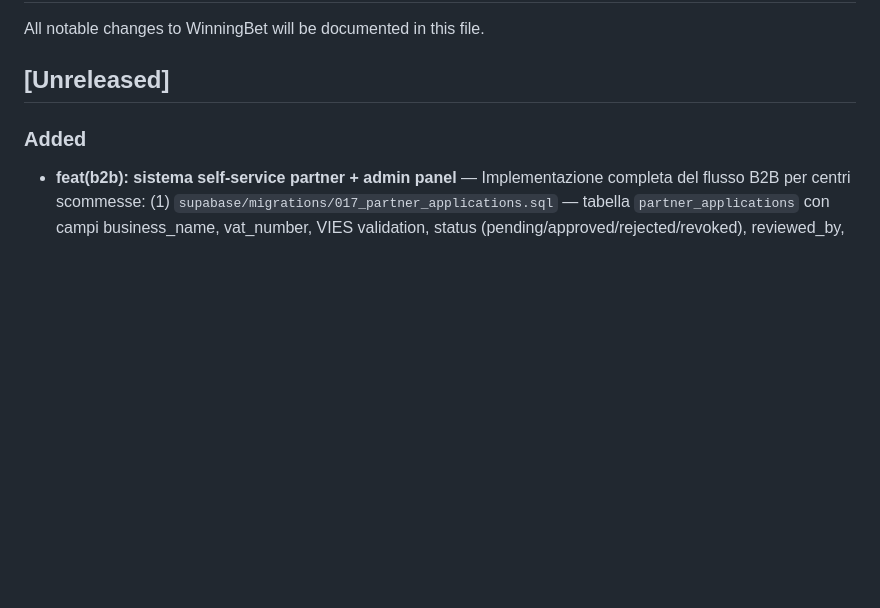
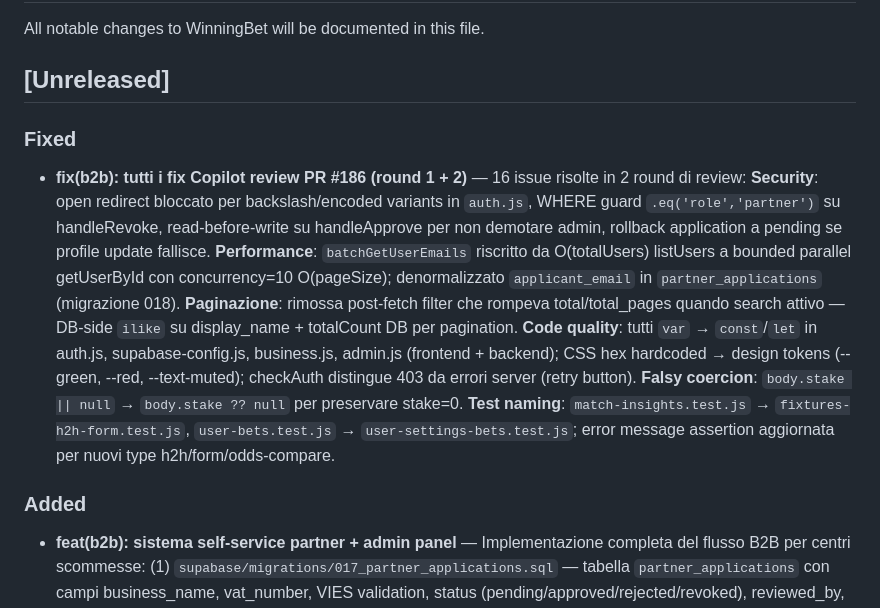
Before and after one commit to francescorinaldi/winningbet, a Markdown page: CHANGELOG.md, the part around the change. Drawn GitHub-style; blank space fills up the shorter version.

Commit message:
docs: update CHANGELOG with Copilot review fixes (round 1 + 2)
Co-Authored-By: Claude Opus 4.6 <noreply@anthropic.com>

```diff
--- a/CHANGELOG.md
+++ b/CHANGELOG.md
@@ -3,6 +3,10 @@
 All notable changes to WinningBet will be documented in this file.
 
 ## [Unreleased]
+
+### Fixed
+
+- **fix(b2b): tutti i fix Copilot review PR #186 (round 1 + 2)** — 16 issue risolte in 2 round di review: **Security**: open redirect bloccato per backslash/encoded variants in `auth.js`, WHERE guard `.eq('role','partner')` su handleRevoke, read-before-write su handleApprove per non demotare admin, rollback application a pending se profile update fallisce. **Performance**: `batchGetUserEmails` riscritto da O(totalUsers) listUsers a bounded parallel getUserById con concurrency=10 O(pageSize); denormalizzato `applicant_email` in `partner_applications` (migrazione 018). **Paginazione**: rimossa post-fetch filter che rompeva total/total_pages quando search attivo — DB-side `ilike` su display_name + totalCount DB per pagination. **Code quality**: tutti `var` → `const`/`let` in auth.js, supabase-config.js, business.js, admin.js (frontend + backend); CSS hex hardcoded → design tokens (--green, --red, --text-muted); checkAuth distingue 403 da errori server (retry button). **Falsy coercion**: `body.stake || null` → `body.stake ?? null` per preservare stake=0. **Test naming**: `match-insights.test.js` → `fixtures-h2h-form.test.js`, `user-bets.test.js` → `user-settings-bets.test.js`; error message assertion aggiornata per nuovi type h2h/form/odds-compare.
 
 ### Added
 
```
